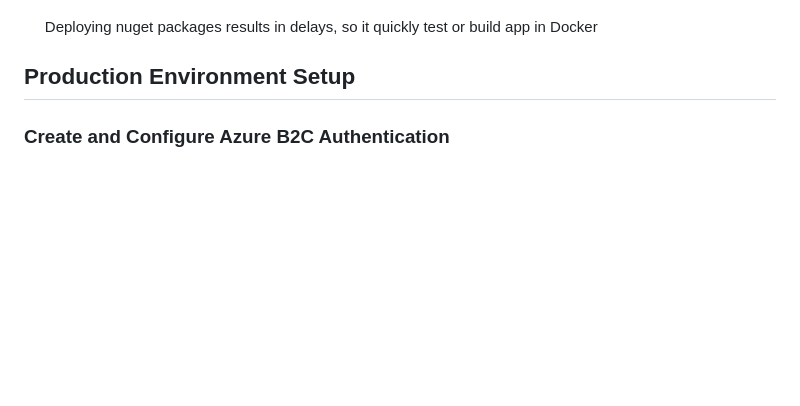
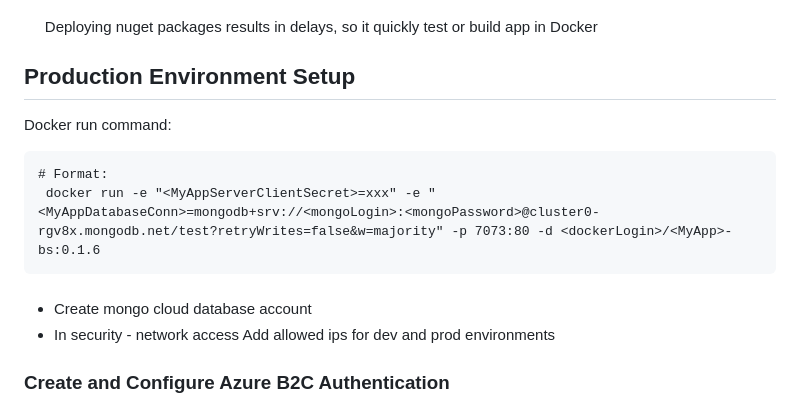
Before and after one commit to drlsn/blazor-app-template, a Markdown page: README.md, the part around the change. Drawn GitHub-style; blank space fills up the shorter version.

````diff
--- a/README.md
+++ b/README.md
@@ -30,6 +30,16 @@ py build.py Dockerfile-app-bs user/app-bs:0.0.1
 &nbsp;&nbsp;&nbsp;&nbsp; Deploying nuget packages results in delays, so it quickly test or build app in Docker
 
 ## Production Environment Setup
+
+Docker run command:
+```
+# Format:
+ docker run -e "<MyAppServerClientSecret>=xxx" -e "<MyAppDatabaseConn>=mongodb+srv://<mongoLogin>:<mongoPassword>@cluster0-rgv8x.mongodb.net/test?retryWrites=false&w=majority" -p 7073:80 -d <dockerLogin>/<MyApp>-bs:0.1.6
+```
+###
+
+- Create mongo cloud database account
+- In security - network access Add allowed ips for dev and prod environments
 
 ### Create and Configure Azure B2C Authentication
 
````
